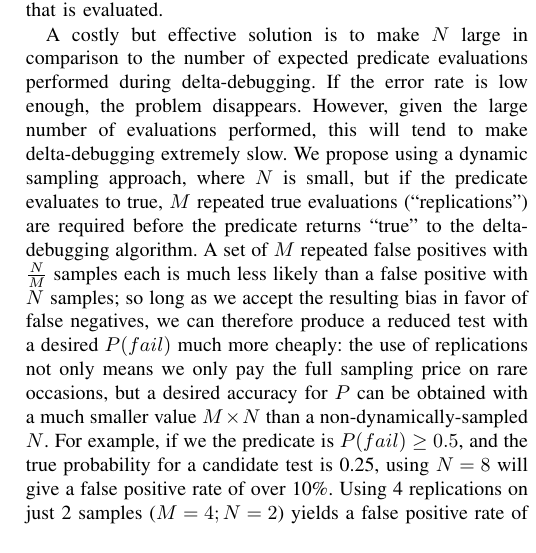
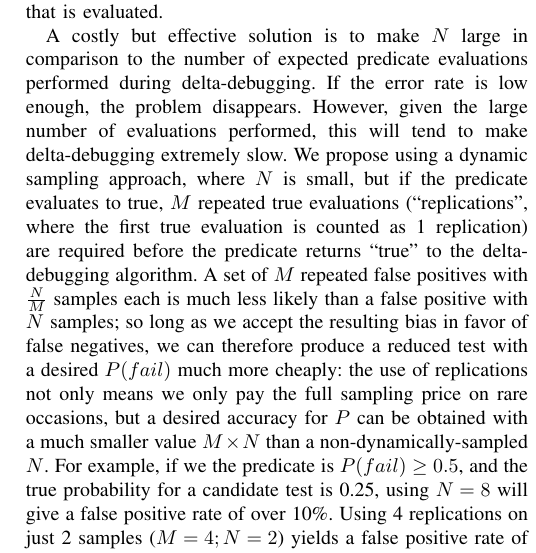
Before and after one commit to agroce/determinismpaper, a LaTeX paper (determinism.tex, which reads concepts.tex): part of one column of page 4 of 5, cut so that both start at the same text. Compiled offline with pdfLaTeX; a missing font is replaced by an installed copy or a similar font; a LaTeX package or settings file that is missing is left out.

Commit message:
small edit

```diff
--- a/concepts.tex
+++ b/concepts.tex
@@ -151,7 +151,7 @@ disappears.  However, given the large number of evaluations performed,
 this will tend to make delta-debugging extremely slow.  We propose
 using a dynamic sampling approach, where $N$ is small, but if the
 predicate evaluates to true, $M$ repeated true evaluations
-(``replications'') are
+(``replications'', where the first true evaluation is counted as 1 replication) are
 required before the predicate returns ``true'' to the delta-debugging
 algorithm.  A set of $M$ repeated false positives with
 $\frac{N}{M}$ samples each is much less likely than a false positive
```
